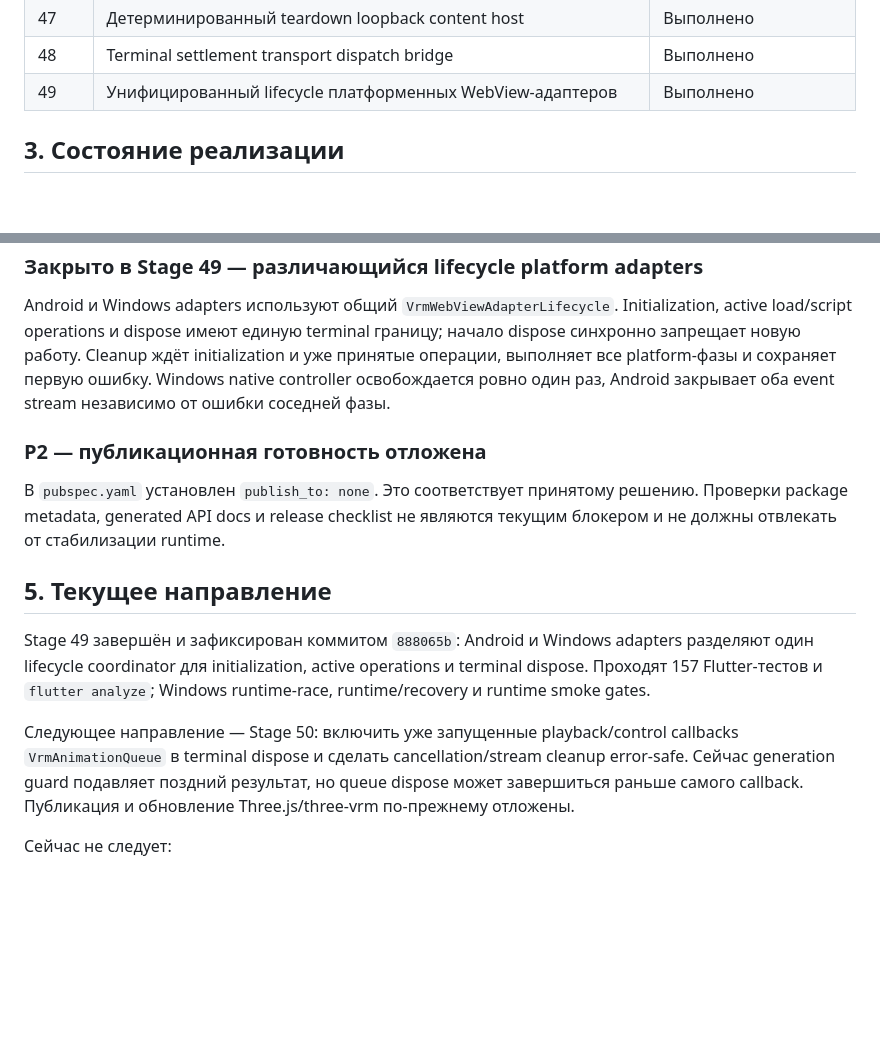
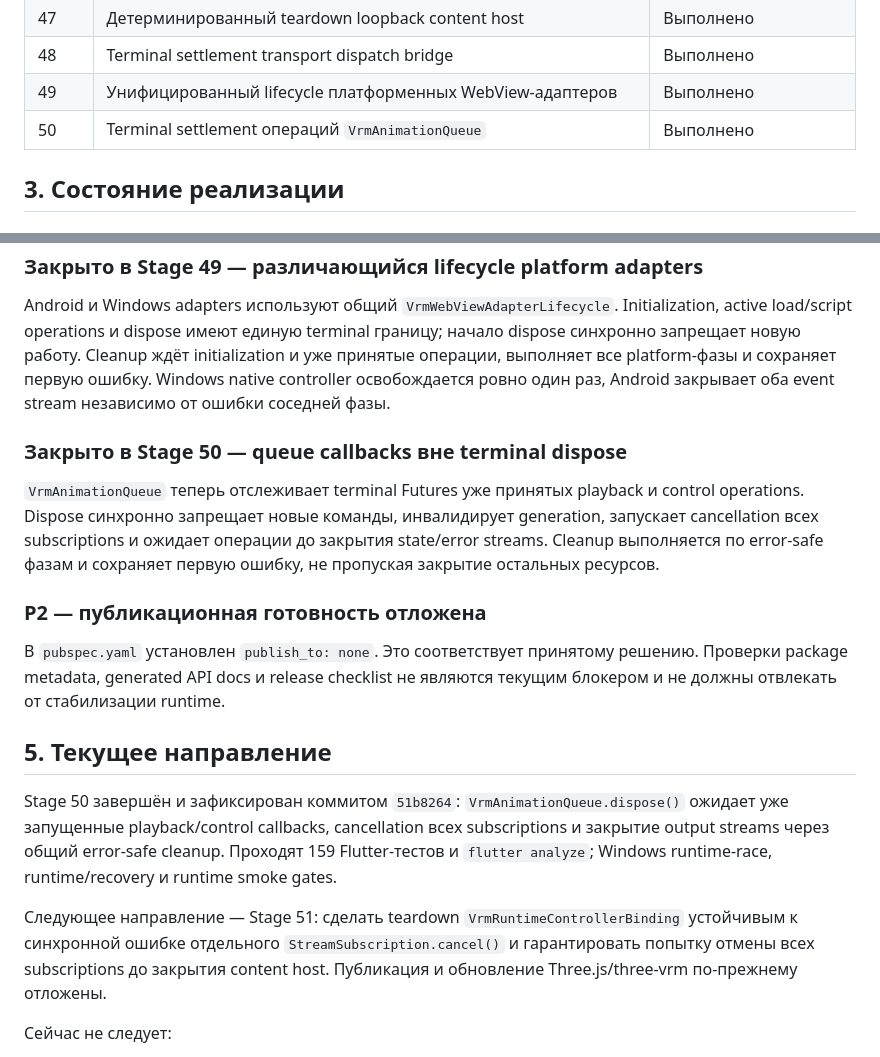
Before and after one commit to Azakrosh/flutter_three_vrm, a Markdown page: docs/ROADMAP.md, 2 parts joined by grey strips. GitHub-like rendering; blank space fills up the shorter version.

```diff
--- a/docs/ROADMAP.md
+++ b/docs/ROADMAP.md
@@ -87,6 +87,7 @@
 | 47 | Детерминированный teardown loopback content host | Выполнено |
 | 48 | Terminal settlement transport dispatch bridge | Выполнено |
 | 49 | Унифицированный lifecycle платформенных WebView-адаптеров | Выполнено |
+| 50 | Terminal settlement операций `VrmAnimationQueue` | Выполнено |
 
 ## 3. Состояние реализации
 
@@ -310,6 +311,14 @@ initialization и уже принятые операции, выполняет
 первую ошибку. Windows native controller освобождается ровно один раз, Android
 закрывает оба event stream независимо от ошибки соседней фазы.
 
+### Закрыто в Stage 50 — queue callbacks вне terminal dispose
+
+`VrmAnimationQueue` теперь отслеживает terminal Futures уже принятых playback и
+control operations. Dispose синхронно запрещает новые команды, инвалидирует
+generation, запускает cancellation всех subscriptions и ожидает операции до
+закрытия state/error streams. Cleanup выполняется по error-safe фазам и сохраняет
+первую ошибку, не пропуская закрытие остальных ресурсов.
+
 ### P2 — публикационная готовность отложена
 
 В `pubspec.yaml` установлен `publish_to: none`. Это соответствует принятому
@@ -318,16 +327,16 @@ initialization и уже принятые операции, выполняет
 
 ## 5. Текущее направление
 
-Stage 49 завершён и зафиксирован коммитом `888065b`: Android и Windows adapters
-разделяют один lifecycle coordinator для initialization, active operations и
-terminal dispose. Проходят 157 Flutter-тестов и `flutter analyze`; Windows
-runtime-race, runtime/recovery и runtime smoke gates.
+Stage 50 завершён и зафиксирован коммитом `51b8264`: `VrmAnimationQueue.dispose()`
+ожидает уже запущенные playback/control callbacks, cancellation всех subscriptions
+и закрытие output streams через общий error-safe cleanup. Проходят 159
+Flutter-тестов и `flutter analyze`; Windows runtime-race, runtime/recovery и
+runtime smoke gates.
 
-Следующее направление — Stage 50: включить уже запущенные playback/control
-callbacks `VrmAnimationQueue` в terminal dispose и сделать cancellation/stream
-cleanup error-safe. Сейчас generation guard подавляет поздний результат, но
-queue dispose может завершиться раньше самого callback. Публикация и обновление
-Three.js/three-vrm по-прежнему отложены.
+Следующее направление — Stage 51: сделать teardown `VrmRuntimeControllerBinding`
+устойчивым к синхронной ошибке отдельного `StreamSubscription.cancel()` и
+гарантировать попытку отмены всех subscriptions до закрытия content host.
+Публикация и обновление Three.js/three-vrm по-прежнему отложены.
 
 Сейчас не следует:
 
```
Also changed, not shown: other parts of docs/ROADMAP.md (+35 -2 lines), docs/STATE_OWNERSHIP.md (+3 -3 lines).
